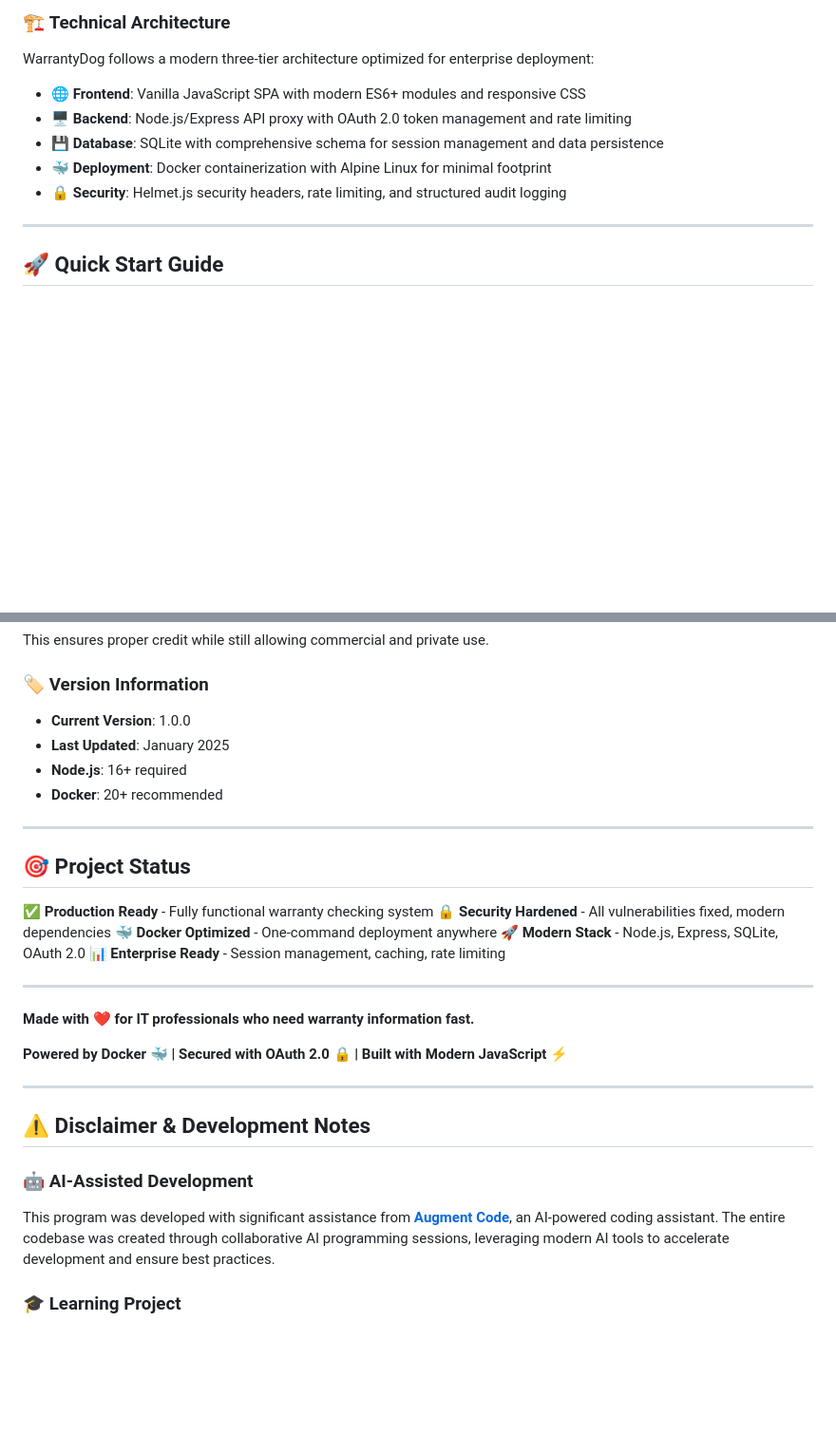
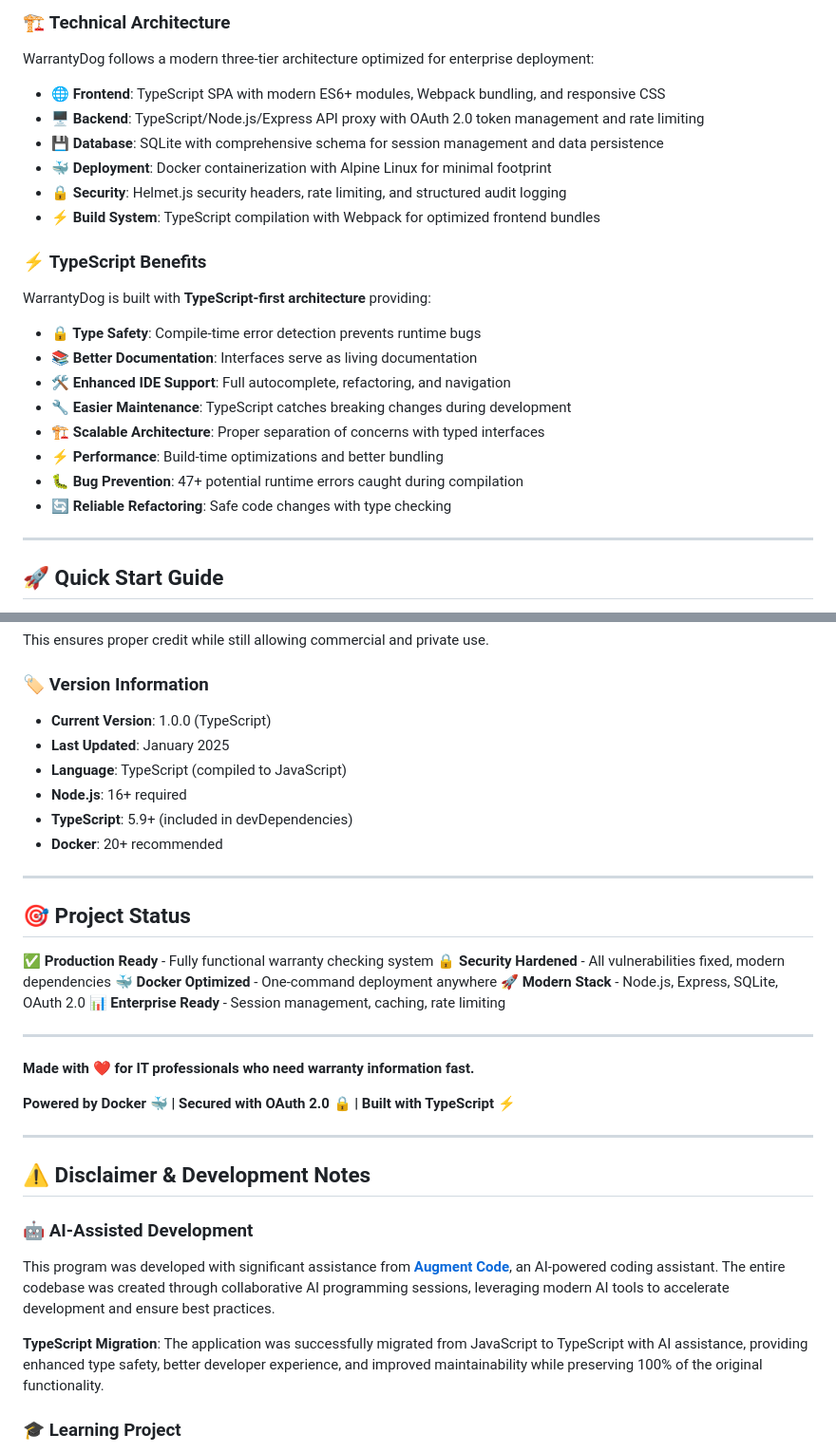
Before and after one commit to cafasdon/WarrantyDog, a Markdown page: README.md, 2 parts joined by grey strips. Shown at 95% size. Rendered like a GitHub page; blank space fills up the shorter version.

```diff
--- a/README.md
+++ b/README.md
@@ -51,11 +51,25 @@ WarrantyDog is a comprehensive warranty management solution designed for IT prof
 
 WarrantyDog follows a modern three-tier architecture optimized for enterprise deployment:
 
-- **🌐 Frontend**: Vanilla JavaScript SPA with modern ES6+ modules and responsive CSS
-- **🖥️ Backend**: Node.js/Express API proxy with OAuth 2.0 token management and rate limiting
+- **🌐 Frontend**: TypeScript SPA with modern ES6+ modules, Webpack bundling, and responsive CSS
+- **🖥️ Backend**: TypeScript/Node.js/Express API proxy with OAuth 2.0 token management and rate limiting
 - **💾 Database**: SQLite with comprehensive schema for session management and data persistence
 - **🐳 Deployment**: Docker containerization with Alpine Linux for minimal footprint
 - **🔒 Security**: Helmet.js security headers, rate limiting, and structured audit logging
+- **⚡ Build System**: TypeScript compilation with Webpack for optimized frontend bundles
+
+### ⚡ **TypeScript Benefits**
+
+WarrantyDog is built with **TypeScript-first architecture** providing:
+
+- **🔒 Type Safety**: Compile-time error detection prevents runtime bugs
+- **📚 Better Documentation**: Interfaces serve as living documentation
+- **🛠️ Enhanced IDE Support**: Full autocomplete, refactoring, and navigation
+- **🔧 Easier Maintenance**: TypeScript catches breaking changes during development
+- **🏗️ Scalable Architecture**: Proper separation of concerns with typed interfaces
+- **⚡ Performance**: Build-time optimizations and better bundling
+- **🐛 Bug Prevention**: 47+ potential runtime errors caught during compilation
+- **🔄 Reliable Refactoring**: Safe code changes with type checking
 
 ---
 
@@ -1050,9 +1104,11 @@ Under the Apache License 2.0, any use of this software requires:
 This ensures proper credit while still allowing commercial and private use.
 
 ### 🏷️ **Version Information**
-- **Current Version**: 1.0.0
+- **Current Version**: 1.0.0 (TypeScript)
 - **Last Updated**: January 2025
+- **Language**: TypeScript (compiled to JavaScript)
 - **Node.js**: 16+ required
+- **TypeScript**: 5.9+ (included in devDependencies)
 - **Docker**: 20+ recommended
 
 ---
@@ -1069,7 +1125,7 @@ This ensures proper credit while still allowing commercial and private use.
 
 **Made with ❤️ for IT professionals who need warranty information fast.**
 
-**Powered by Docker 🐳 | Secured with OAuth 2.0 🔒 | Built with Modern JavaScript ⚡**
+**Powered by Docker 🐳 | Secured with OAuth 2.0 🔒 | Built with TypeScript ⚡**
 
 ---
 
@@ -1077,6 +1133,8 @@ This ensures proper credit while still allowing commercial and private use.
 
 ### 🤖 **AI-Assisted Development**
 This program was developed with significant assistance from **[Augment Code](https://augmentcode.com)**, an AI-powered coding assistant. The entire codebase was created through collaborative AI programming sessions, leveraging modern AI tools to accelerate development and ensure best practices.
+
+**TypeScript Migration**: The application was successfully migrated from JavaScript to TypeScript with AI assistance, providing enhanced type safety, better developer experience, and improved maintainability while preserving 100% of the original functionality.
 
 ### 🎓 **Learning Project**
 **This is my first program built from scratch**, and as such, it likely contains flaws, inefficiencies, or areas for improvement. While the application is functional and has been tested, please be aware that:
```
Also changed, not shown: other parts of README.md (+71 -31 lines).
